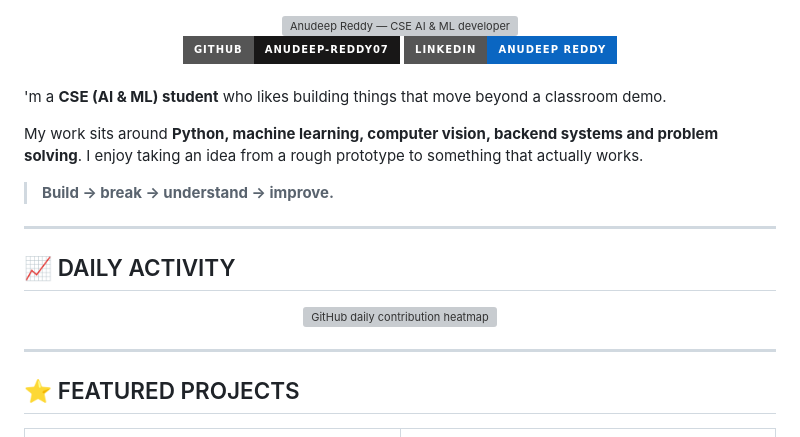
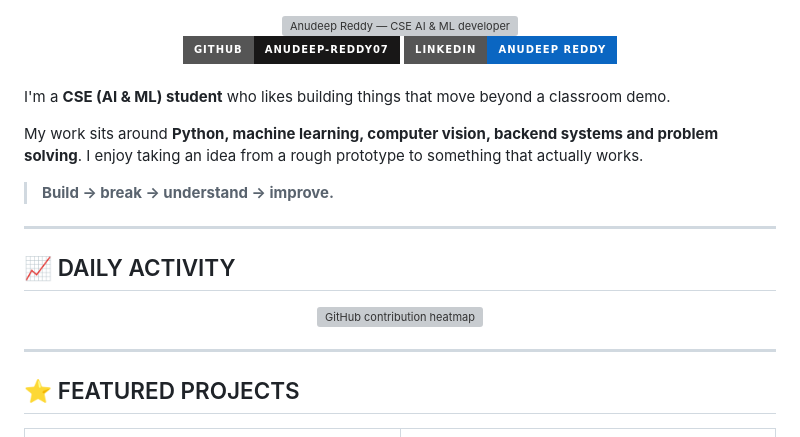
Before and after one commit to Anudeep-Reddy07/Anudeep-Reddy07, a Markdown page: README.md, the part around one of its changes. Rendered like a GitHub page; badges without logos; grey boxes are pictures that could not be loaded.

```diff
--- a/README.md
+++ b/README.md
@@ -19,7 +19,7 @@
 
 <br>
 
-'m a **CSE (AI & ML) student** who likes building things that move beyond a classroom demo.
+I'm a **CSE (AI & ML) student** who likes building things that move beyond a classroom demo.
 
 My work sits around **Python, machine learning, computer vision, backend systems and problem solving**. I enjoy taking an idea from a rough prototype to something that actually works.
 
@@ -31,7 +31,7 @@ My work sits around **Python, machine learning, computer vision, backend systems
 
 <div align="center">
 
-<img src="https://ghchart.rshah.org/Anudeep-Reddy07" alt="GitHub daily contribution heatmap" width="100%">
+<img src="https://ghchart.rshah.org/Anudeep-Reddy07" alt="GitHub contribution heatmap" width="100%">
 
 </div>
 
```
Also changed, not shown: other parts of README.md (+16 -0 lines).
